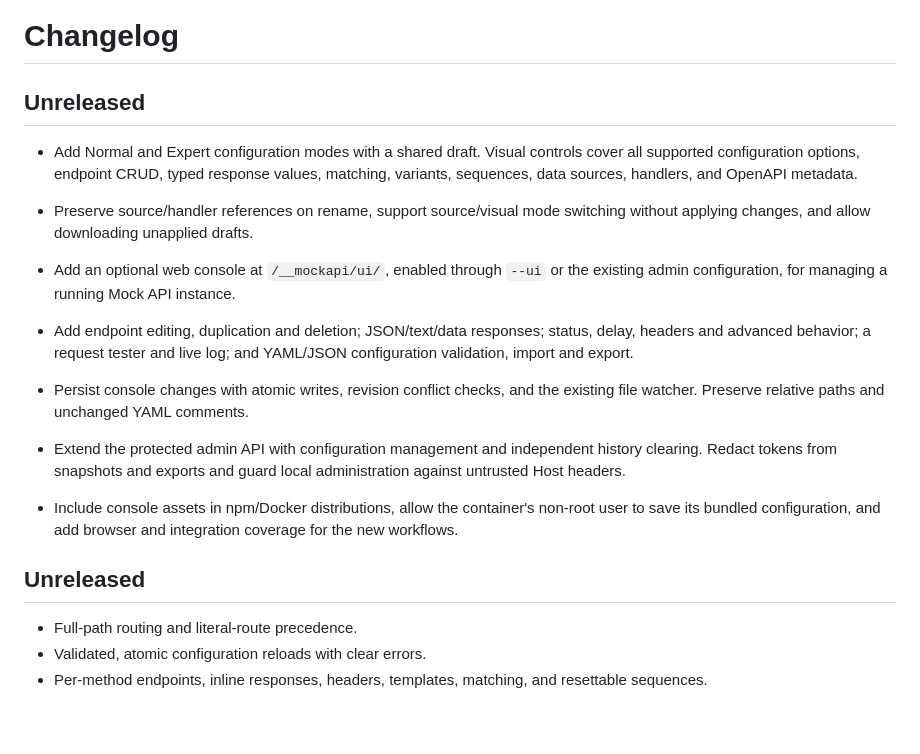
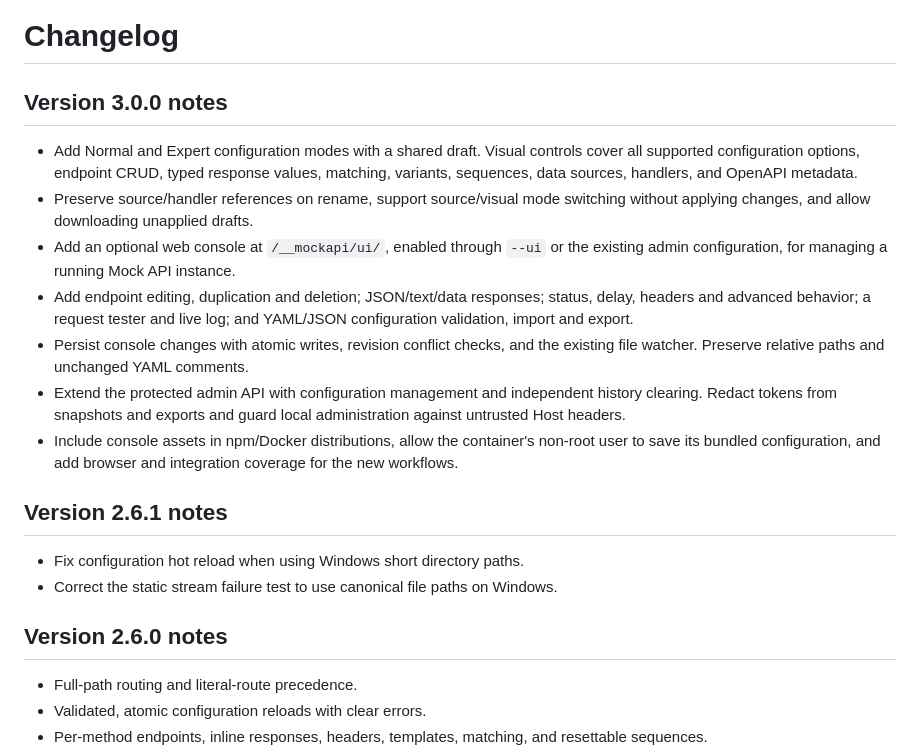
Before and after one commit to MatiasIac/mockapi, a Markdown page: CHANGELOG.md, the part around the change. GitHub-like rendering; blank space fills up the shorter version.

```diff
--- a/CHANGELOG.md
+++ b/CHANGELOG.md
@@ -1,13 +1,12 @@
 # Changelog
 
-## Unreleased
+## Version 3.0.0 notes
 
 - Add Normal and Expert configuration modes with a shared draft. Visual controls
   cover all supported configuration options, endpoint CRUD, typed response values,
   matching, variants, sequences, data sources, handlers, and OpenAPI metadata.
 - Preserve source/handler references on rename, support source/visual mode
   switching without applying changes, and allow downloading unapplied drafts.
-
 - Add an optional web console at `/__mockapi/ui/`, enabled through `--ui` or the
   existing admin configuration, for managing a running Mock API instance.
 - Add endpoint editing, duplication and deletion; JSON/text/data responses;
@@ -22,7 +21,12 @@
   non-root user to save its bundled configuration, and add browser and integration
   coverage for the new workflows.
 
-## Unreleased
+## Version 2.6.1 notes
+
+- Fix configuration hot reload when using Windows short directory paths.
+- Correct the static stream failure test to use canonical file paths on Windows.
+
+## Version 2.6.0 notes
 
 - Full-path routing and literal-route precedence.
 - Validated, atomic configuration reloads with clear errors.
```
Also changed, not shown: README.md (+19 -0 lines).
